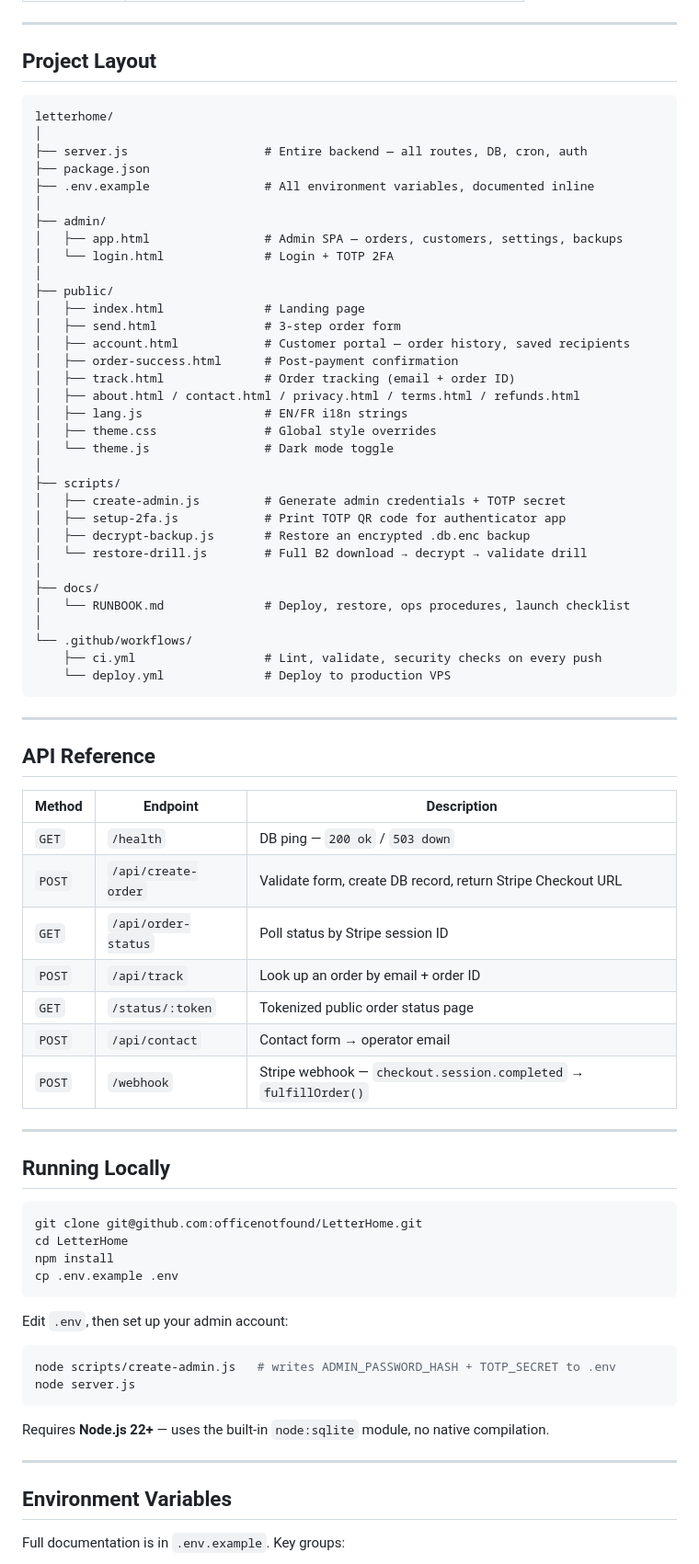
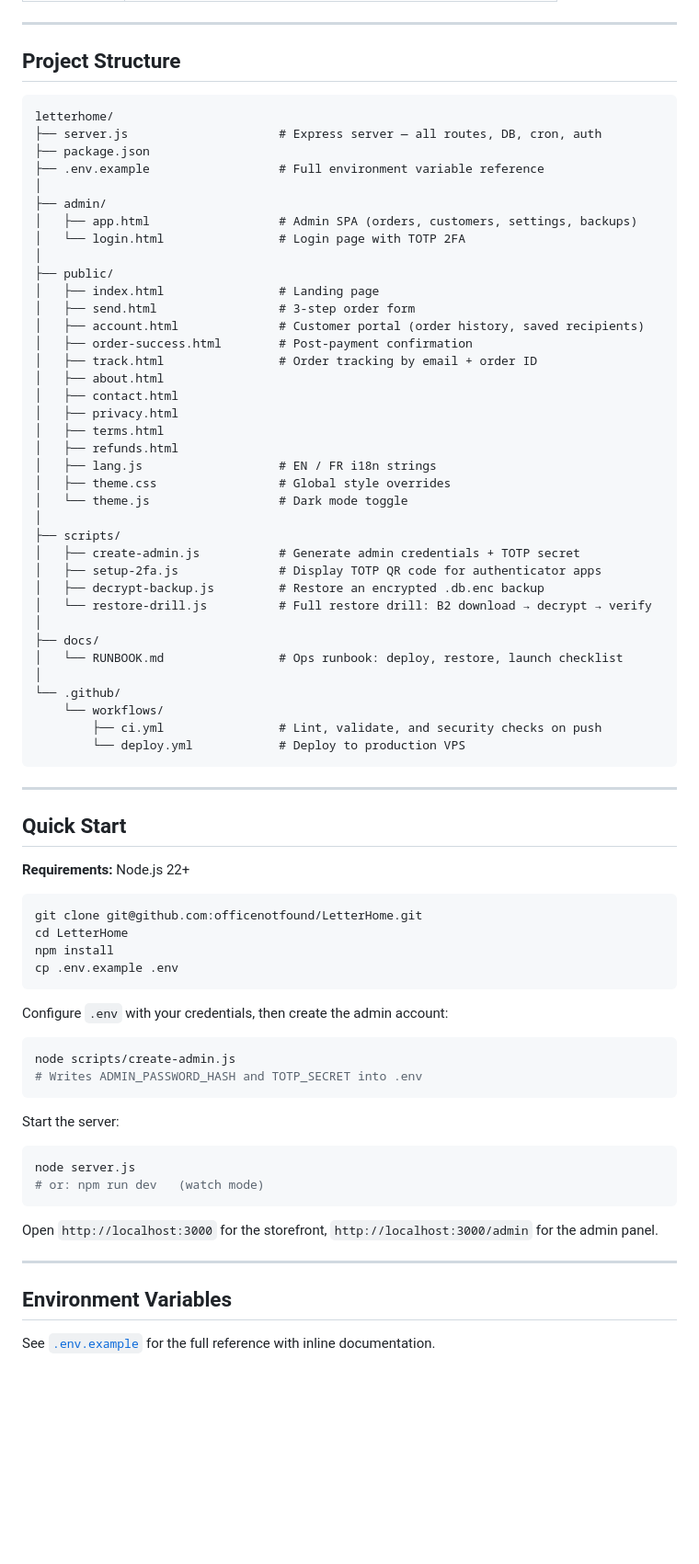
Before and after one commit to officenotfound/LetterHome, a Markdown page: README.md, the part around one of its changes. Shown at 92% size. GitHub-like rendering; blank space fills up the shorter version.

Commit message:
README: professional rewrite — TOC, clean flow diagram, full env var table, corrected structure

````diff
--- a/README.md
+++ b/README.md
@@ -77,61 +85,53 @@ Built lean and maintainable — no unnecessary dependencies, no build toolchain,
 
 ---
 
-## Project Layout
+## Project Structure
 
 ```
 letterhome/
-│
-├── server.js                   # Entire backend — all routes, DB, cron, auth
+├── server.js                     # Express server — all routes, DB, cron, auth
 ├── package.json
-├── .env.example                # All environment variables, documented inline
+├── .env.example                  # Full environment variable reference
 │
 ├── admin/
-│   ├── app.html                # Admin SPA — orders, customers, settings, backups
-│   └── login.html              # Login + TOTP 2FA
+│   ├── app.html                  # Admin SPA (orders, customers, settings, backups)
+│   └── login.html                # Login page with TOTP 2FA
 │
 ├── public/
-│   ├── index.html              # Landing page
-│   ├── send.html               # 3-step order form
-│   ├── account.html            # Customer portal — order history, saved recipients
-│   ├── order-success.html      # Post-payment confirmation
-│   ├── track.html              # Order tracking (email + order ID)
-│   ├── about.html / contact.html / privacy.html / terms.html / refunds.html
-│   ├── lang.js                 # EN/FR i18n strings
-│   ├── theme.css               # Global style overrides
-│   └── theme.js                # Dark mode toggle
+│   ├── index.html                # Landing page
+│   ├── send.html                 # 3-step order form
+│   ├── account.html              # Customer portal (order history, saved recipients)
+│   ├── order-success.html        # Post-payment confirmation
+│   ├── track.html                # Order tracking by email + order ID
+│   ├── about.html
+│   ├── contact.html
+│   ├── privacy.html
+│   ├── terms.html
+│   ├── refunds.html
+│   ├── lang.js                   # EN / FR i18n strings
+│   ├── theme.css                 # Global style overrides
+│   └── theme.js                  # Dark mode toggle
 │
 ├── scripts/
-│   ├── create-admin.js         # Generate admin credentials + TOTP secret
-│   ├── setup-2fa.js            # Print TOTP QR code for authenticator app
-│   ├── decrypt-backup.js       # Restore an encrypted .db.enc backup
-│   └── restore-drill.js        # Full B2 download → decrypt → validate drill
+│   ├── create-admin.js           # Generate admin credentials + TOTP secret
+│   ├── setup-2fa.js              # Display TOTP QR code for authenticator apps
+│   ├── decrypt-backup.js         # Restore an encrypted .db.enc backup
+│   └── restore-drill.js          # Full restore drill: B2 download → decrypt → verify
 │
 ├── docs/
-│   └── RUNBOOK.md              # Deploy, restore, ops procedures, launch checklist
+│   └── RUNBOOK.md                # Ops runbook: deploy, restore, launch checklist
 │
-└── .github/workflows/
-    ├── ci.yml                  # Lint, validate, security checks on every push
-    └── deploy.yml              # Deploy to production VPS
+└── .github/
+    └── workflows/
+        ├── ci.yml                # Lint, validate, and security checks on push
+        └── deploy.yml            # Deploy to production VPS
 ```
 
 ---
 
-## API Reference
+## Quick Start
 
-| Method | Endpoint | Description |
-|---|---|---|
-| `GET` | `/health` | DB ping — `200 ok` / `503 down` |
-| `POST` | `/api/create-order` | Validate form, create DB record, return Stripe Checkout URL |
-| `GET` | `/api/order-status` | Poll status by Stripe session ID |
-| `POST` | `/api/track` | Look up an order by email + order ID |
-| `GET` | `/status/:token` | Tokenized public order status page |
-| `POST` | `/api/contact` | Contact form → operator email |
-| `POST` | `/webhook` | Stripe webhook — `checkout.session.completed` → `fulfillOrder()` |
-
----
-
-## Running Locally
+**Requirements:** Node.js 22+
 
 ```bash
 git clone git@github.com:officenotfound/LetterHome.git
@@ -140,18 +140,25 @@ npm install
 cp .env.example .env
 ```
 
-Edit `.env`, then set up your admin account:
+Configure `.env` with your credentials, then create the admin account:
 
 ```bash
-node scripts/create-admin.js   # writes ADMIN_PASSWORD_HASH + TOTP_SECRET to .env
-node server.js
+node scripts/create-admin.js
+# Writes ADMIN_PASSWORD_HASH and TOTP_SECRET into .env
 ```
 
-Requires **Node.js 22+** — uses the built-in `node:sqlite` module, no native compilation.
+Start the server:
+
+```bash
+node server.js
+# or: npm run dev   (watch mode)
+```
+
+Open `http://localhost:3000` for the storefront, `http://localhost:3000/admin` for the admin panel.
 
 ---
 
 ## Environment Variables
 
-Full documentation is in `.env.example`. Key groups:
+See [`.env.example`](.env.example) for the full reference with inline documentation.
 
````
Also changed, not shown: other parts of README.md (+101 -103 lines).
